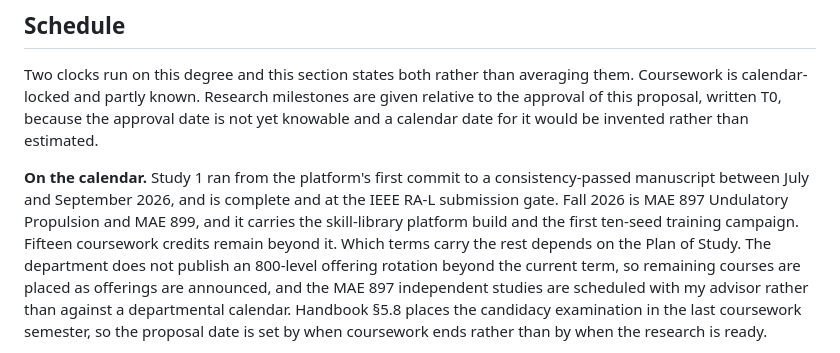
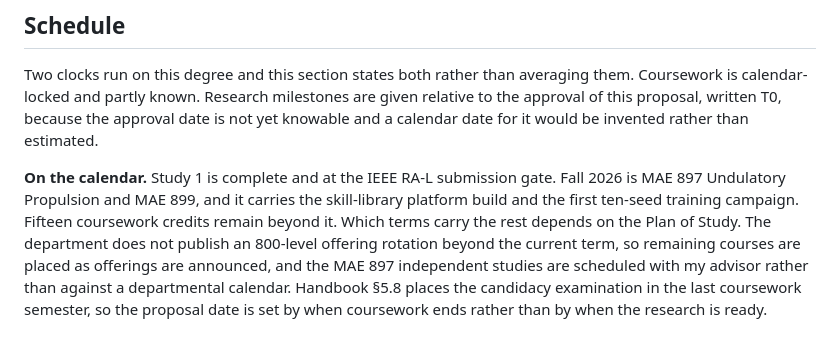
Before and after one commit to jeffrichley/phd, a Markdown page: content/proposal.md, the part around the change. Rendered like a GitHub page.

Commit message:
fix(S01): drop the July-September span from the schedule
Jeff: "we should remove July and September 2026. it wasn't really that
timeline." He called the span wrong rather than asking for a corrected
one, so nothing replaces it. What is left is what is measured.

It was also the second duration claim for the same interval. The same
section said study 1 ran "from the platform's first commit to a
consistency-passed manuscript" between July and September in one
paragraph and "in about thirteen days" in another: identical phrasing,
identical endpoints, two different durations, nothing reconciling them.
A reader hits that and one number has to be wrong. One duration claim
now stands, and it is the measured one.

The thirteen days stays where it is, in the interval-sizing paragraph,
where it explains why the T0-relative intervals are budgeted generously
rather than asserting speed on its own.

S06 carries the same span at stage 2 ("2026-07 - 2026-09") and is
deliberately untouched here: separate surface, separate ruling.

```diff
--- a/content/proposal.md
+++ b/content/proposal.md
@@ -283,10 +283,9 @@ Coursework is calendar-locked and partly known. Research milestones are given re
 the approval of this proposal, written T0, because the approval date is not yet knowable and
 a calendar date for it would be invented rather than estimated.
 
-**On the calendar.** Study 1 ran from the platform's first commit to a consistency-passed
-manuscript between July and September 2026, and is complete and at the IEEE RA-L submission
-gate. Fall 2026 is MAE 897 Undulatory Propulsion and MAE 899, and it carries the
-skill-library platform build and the first ten-seed training campaign. Fifteen coursework
+**On the calendar.** Study 1 is complete and at the IEEE RA-L submission gate. Fall 2026
+is MAE 897 Undulatory Propulsion and MAE 899, and it carries the skill-library platform
+build and the first ten-seed training campaign. Fifteen coursework
 credits remain beyond it. Which terms carry the rest depends on the Plan of Study. The
 department does not publish an 800-level offering rotation beyond the current term, so
 remaining courses are placed as offerings are announced, and the MAE 897 independent studies
```
